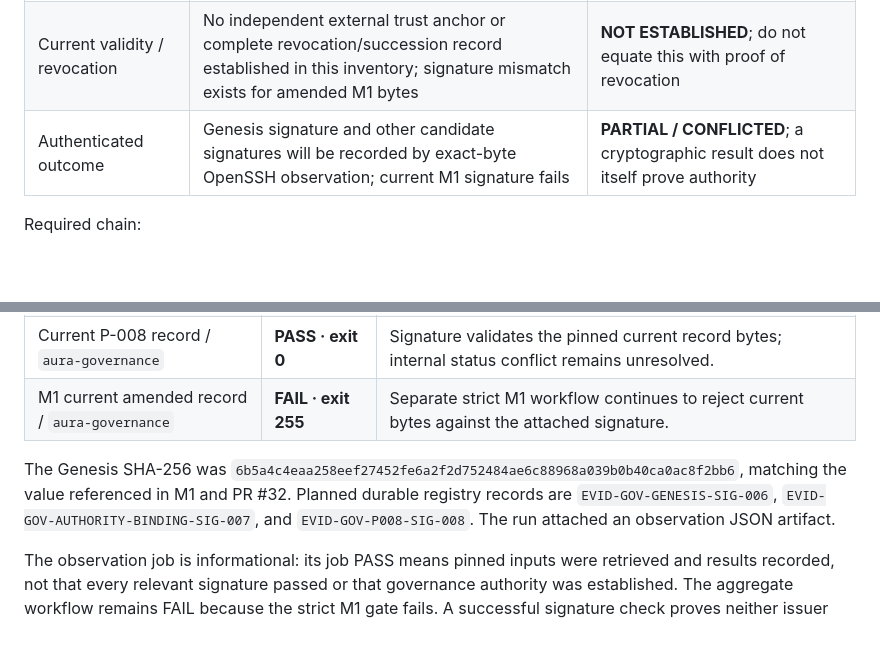
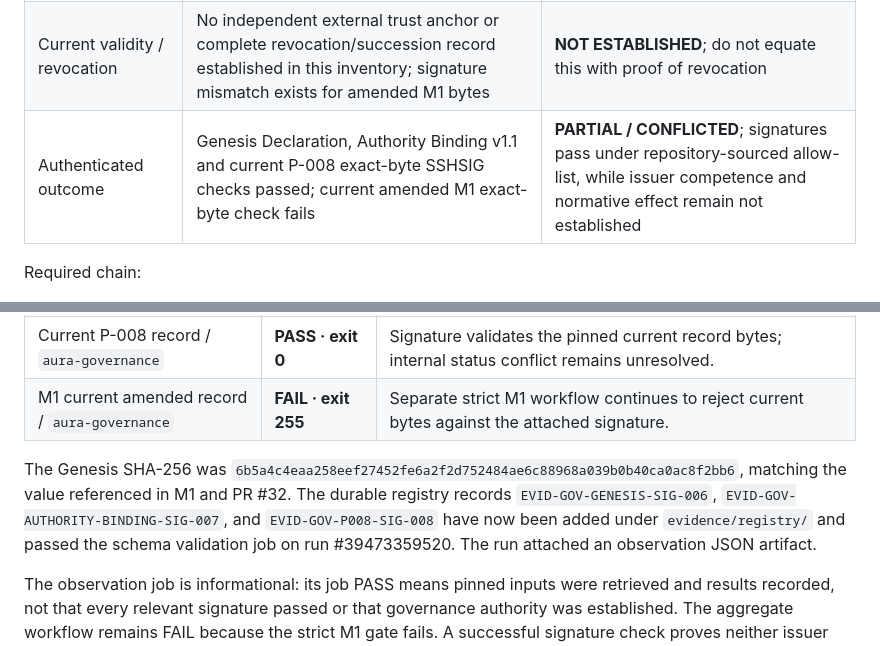
Before and after one commit to vaidt/Projekt-Aura-BETA-, a Markdown page: docs/governance/PRIMARY_AUTHORITY_SOURCE_INVENTORY_v0.1.md, 2 parts joined by grey strips. GitHub-like rendering; blank space fills up the shorter version.

Commit message:
docs(governance): align authority inventory with registered signature evidence

```diff
--- a/docs/governance/PRIMARY_AUTHORITY_SOURCE_INVENTORY_v0.1.md
+++ b/docs/governance/PRIMARY_AUTHORITY_SOURCE_INVENTORY_v0.1.md
@@ -104,7 +104,7 @@ Article XIII's own precondition refers to control over “the canonical reposito
 | Decision scope | Article XIII speaks to appointment of initial Chief Architect; Genesis declaration additionally asserts broad P-008 and implementation powers | **SCOPE ALIGNMENT REQUIRES COMPETENT REVIEW** |
 | Effective date | Text date 2026-09-24 and Git commit metadata | **DECLARED / OBSERVED; EFFECTIVENESS BASIS NOT INDEPENDENTLY ESTABLISHED** |
 | Current validity / revocation | No independent external trust anchor or complete revocation/succession record established in this inventory; signature mismatch exists for amended M1 bytes | **NOT ESTABLISHED**; do not equate this with proof of revocation |
-| Authenticated outcome | Genesis signature and other candidate signatures will be recorded by exact-byte OpenSSH observation; current M1 signature fails | **PARTIAL / CONFLICTED**; a cryptographic result does not itself prove authority |
+| Authenticated outcome | Genesis Declaration, Authority Binding v1.1 and current P-008 exact-byte SSHSIG checks passed; current amended M1 exact-byte check fails | **PARTIAL / CONFLICTED**; signatures pass under repository-sourced allow-list, while issuer competence and normative effect remain not established |
 
 Required chain:
 
@@ -129,7 +129,7 @@ The source-pinned observation completed in [workflow run #39472439876](https://g
 | Current P-008 record / `aura-governance` | **PASS · exit 0** | Signature validates the pinned current record bytes; internal status conflict remains unresolved. |
 | M1 current amended record / `aura-governance` | **FAIL · exit 255** | Separate strict M1 workflow continues to reject current bytes against the attached signature. |
 
-The Genesis SHA-256 was `6b5a4c4eaa258eef27452fe6a2f2d752484ae6c88968a039b0b40ca0ac8f2bb6`, matching the value referenced in M1 and PR #32. Planned durable registry records are `EVID-GOV-GENESIS-SIG-006`, `EVID-GOV-AUTHORITY-BINDING-SIG-007`, and `EVID-GOV-P008-SIG-008`. The run attached an observation JSON artifact.
+The Genesis SHA-256 was `6b5a4c4eaa258eef27452fe6a2f2d752484ae6c88968a039b0b40ca0ac8f2bb6`, matching the value referenced in M1 and PR #32. The durable registry records `EVID-GOV-GENESIS-SIG-006`, `EVID-GOV-AUTHORITY-BINDING-SIG-007`, and `EVID-GOV-P008-SIG-008` have now been added under `evidence/registry/` and passed the schema validation job on run #39473359520. The run attached an observation JSON artifact.
 
 The observation job is informational: its job PASS means pinned inputs were retrieved and results recorded, not that every relevant signature passed or that governance authority was established. The aggregate workflow remains FAIL because the strict M1 gate fails. A successful signature check proves neither issuer competence, independent natural-person identity, canonical-repository designation, effective date, ratification procedure, nor normative effect.
 
```
